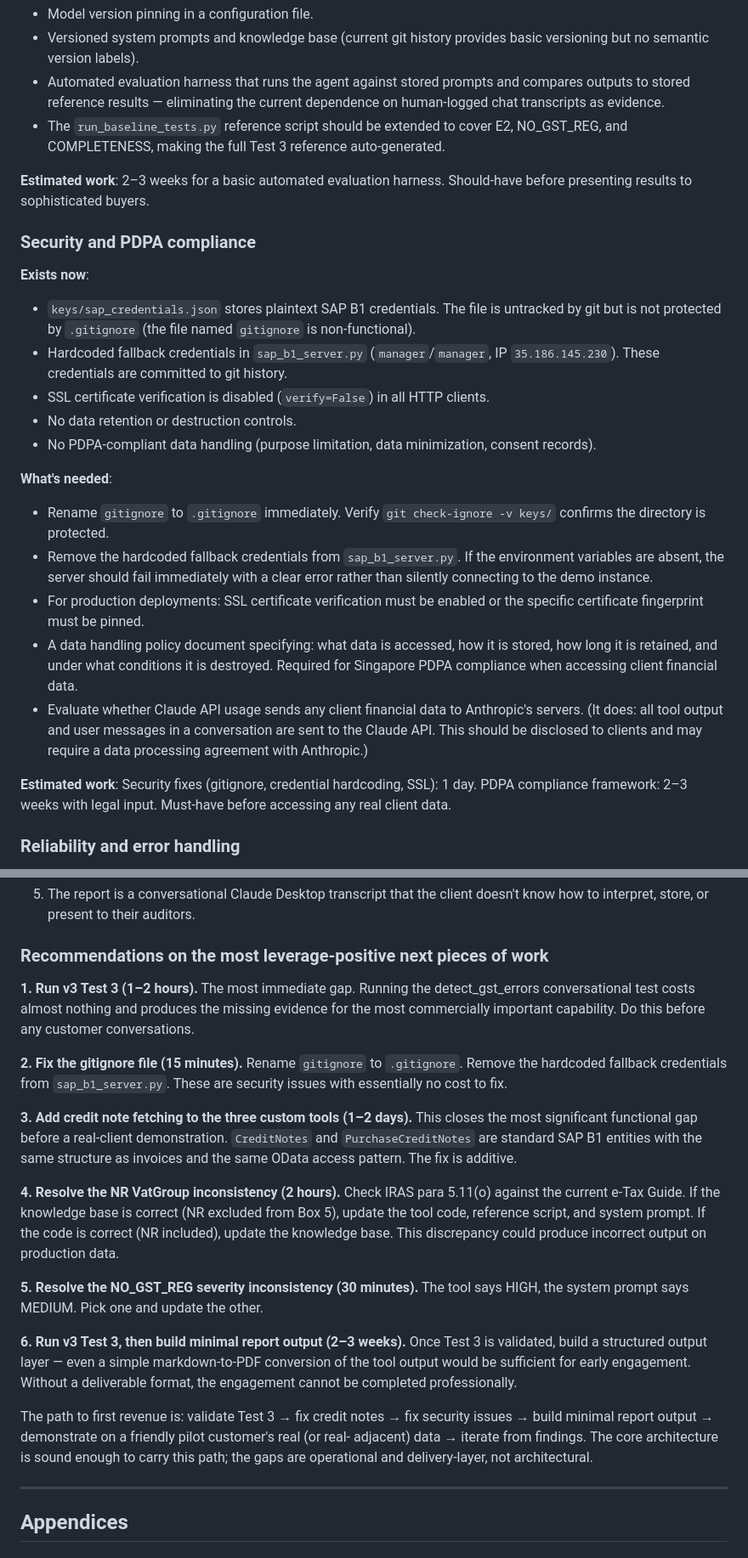
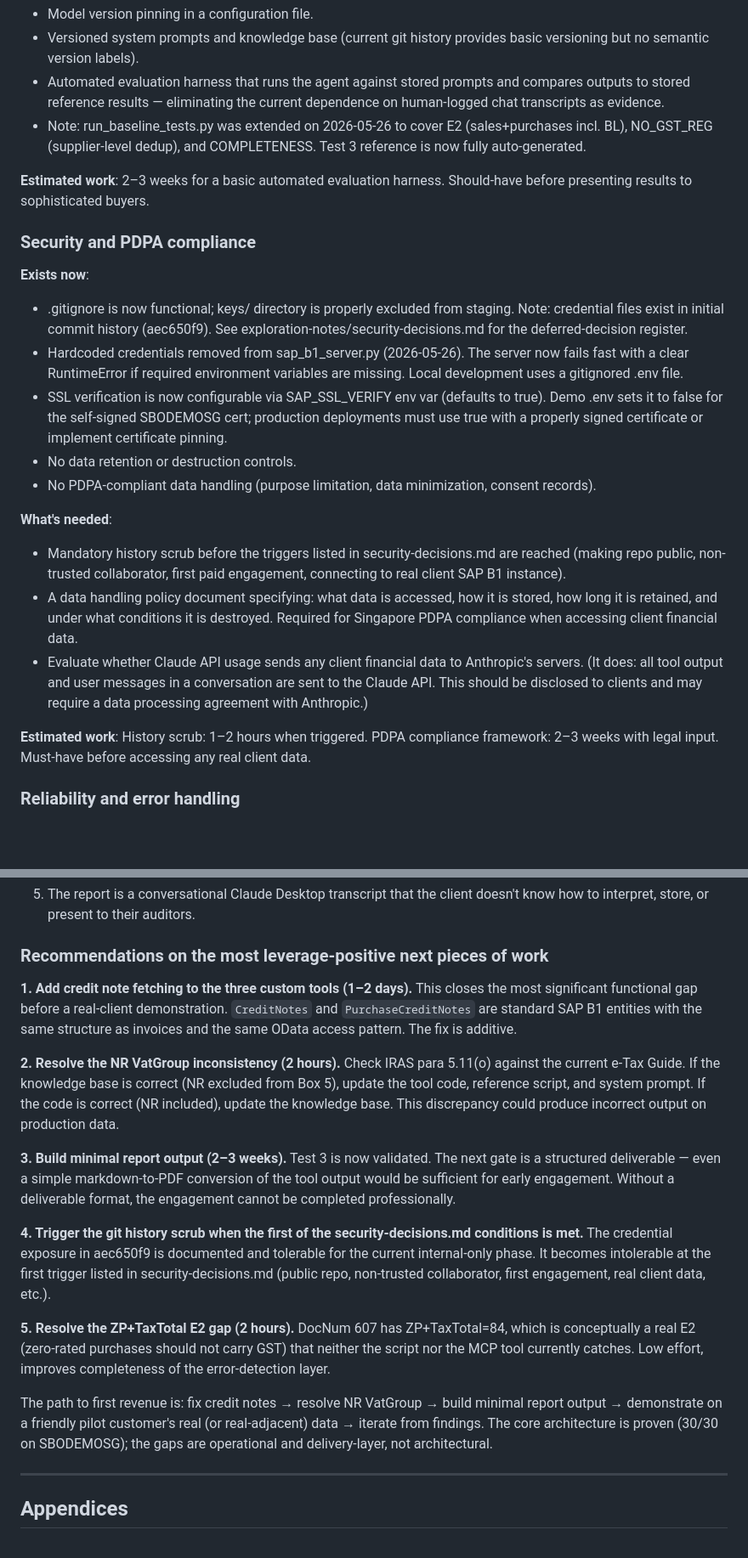
Before and after one commit to Terryyeo88/agentassist, a Markdown page: AGENTASSIST_TECHNICAL_STATE.md, 2 parts joined by grey strips. Shown at 85% size. GitHub-like rendering; blank space fills up the shorter version.

```diff
--- a/AGENTASSIST_TECHNICAL_STATE.md
+++ b/AGENTASSIST_TECHNICAL_STATE.md
@@ -876,8 +902,9 @@ in any config.
 - Automated evaluation harness that runs the agent against stored prompts and compares outputs
   to stored reference results — eliminating the current dependence on human-logged chat
   transcripts as evidence.
-- The `run_baseline_tests.py` reference script should be extended to cover E2, NO_GST_REG, and
-  COMPLETENESS, making the full Test 3 reference auto-generated.
+- Note: run_baseline_tests.py was extended on 2026-05-26 to cover E2 (sales+purchases incl.
+  BL), NO_GST_REG (supplier-level dedup), and COMPLETENESS. Test 3 reference is now fully
+  auto-generated.
 
 **Estimated work**: 2–3 weeks for a basic automated evaluation harness. Should-have before
 presenting results to sophisticated buyers.
@@ -885,22 +912,22 @@ presenting results to sophisticated buyers.
 ### Security and PDPA compliance
 
 **Exists now**:
-- `keys/sap_credentials.json` stores plaintext SAP B1 credentials. The file is untracked by
-  git but is not protected by `.gitignore` (the file named `gitignore` is non-functional).
-- Hardcoded fallback credentials in `sap_b1_server.py` (`manager`/`manager`,
-  IP `35.186.145.230`). These credentials are committed to git history.
-- SSL certificate verification is disabled (`verify=False`) in all HTTP clients.
+- .gitignore is now functional; keys/ directory is properly excluded from staging. Note:
+  credential files exist in initial commit history (aec650f9). See
+  exploration-notes/security-decisions.md for the deferred-decision register.
+- Hardcoded credentials removed from sap_b1_server.py (2026-05-26). The server now fails
+  fast with a clear RuntimeError if required environment variables are missing. Local
+  development uses a gitignored .env file.
+- SSL verification is now configurable via SAP_SSL_VERIFY env var (defaults to true). Demo
+  .env sets it to false for the self-signed SBODEMOSG cert; production deployments must use
+  true with a properly signed certificate or implement certificate pinning.
 - No data retention or destruction controls.
 - No PDPA-compliant data handling (purpose limitation, data minimization, consent records).
 
 **What's needed**:
-- Rename `gitignore` to `.gitignore` immediately. Verify `git check-ignore -v keys/` confirms
-  the directory is protected.
-- Remove the hardcoded fallback credentials from `sap_b1_server.py`. If the environment
-  variables are absent, the server should fail immediately with a clear error rather than
-  silently connecting to the demo instance.
-- For production deployments: SSL certificate verification must be enabled or the specific
-  certificate fingerprint must be pinned.
+- Mandatory history scrub before the triggers listed in security-decisions.md are reached
+  (making repo public, non-trusted collaborator, first paid engagement, connecting to real
+  client SAP B1 instance).
 - A data handling policy document specifying: what data is accessed, how it is stored, how
   long it is retained, and under what conditions it is destroyed. Required for Singapore PDPA
   compliance when accessing client financial data.
@@ -909,9 +936,8 @@ presenting results to sophisticated buyers.
   This should be disclosed to clients and may require a data processing agreement with
   Anthropic.)
 
-**Estimated work**: Security fixes (gitignore, credential hardcoding, SSL): 1 day. PDPA
-compliance framework: 2–3 weeks with legal input. Must-have before accessing any real client
-data.
+**Estimated work**: History scrub: 1–2 hours when triggered. PDPA compliance framework: 2–3
+weeks with legal input. Must-have before accessing any real client data.
 
 ### Reliability and error handling
 
@@ -1077,36 +1103,34 @@ data residency, Anthropic API data usage disclosure).
 
 ### Recommendations on the most leverage-positive next pieces of work
 
-**1. Run v3 Test 3 (1–2 hours).** The most immediate gap. Running the detect_gst_errors
-conversational test costs almost nothing and produces the missing evidence for the most
-commercially important capability. Do this before any customer conversations.
-
-**2. Fix the gitignore file (15 minutes).** Rename `gitignore` to `.gitignore`. Remove the
-hardcoded fallback credentials from `sap_b1_server.py`. These are security issues with
-essentially no cost to fix.
-
-**3. Add credit note fetching to the three custom tools (1–2 days).** This closes the most
+**1. Add credit note fetching to the three custom tools (1–2 days).** This closes the most
 significant functional gap before a real-client demonstration. `CreditNotes` and
 `PurchaseCreditNotes` are standard SAP B1 entities with the same structure as invoices and
 the same OData access pattern. The fix is additive.
 
-**4. Resolve the NR VatGroup inconsistency (2 hours).** Check IRAS para 5.11(o) against the
+**2. Resolve the NR VatGroup inconsistency (2 hours).** Check IRAS para 5.11(o) against the
 current e-Tax Guide. If the knowledge base is correct (NR excluded from Box 5), update the
 tool code, reference script, and system prompt. If the code is correct (NR included), update
 the knowledge base. This discrepancy could produce incorrect output on production data.
 
-**5. Resolve the NO_GST_REG severity inconsistency (30 minutes).** The tool says HIGH, the
-system prompt says MEDIUM. Pick one and update the other.
+**3. Build minimal report output (2–3 weeks).** Test 3 is now validated. The next gate is a
+structured deliverable — even a simple markdown-to-PDF conversion of the tool output would be
+sufficient for early engagement. Without a deliverable format, the engagement cannot be
+completed professionally.
 
-**6. Run v3 Test 3, then build minimal report output (2–3 weeks).** Once Test 3 is validated,
-build a structured output layer — even a simple markdown-to-PDF conversion of the tool output
-would be sufficient for early engagement. Without a deliverable format, the engagement cannot
-be completed professionally.
+**4. Trigger the git history scrub when the first of the security-decisions.md conditions is
+met.** The credential exposure in aec650f9 is documented and tolerable for the current
+internal-only phase. It becomes intolerable at the first trigger listed in security-decisions.md
+(public repo, non-trusted collaborator, first engagement, real client data, etc.).
 
-The path to first revenue is: validate Test 3 → fix credit notes → fix security issues →
-build minimal report output → demonstrate on a friendly pilot customer's real (or real-
-adjacent) data → iterate from findings. The core architecture is sound enough to carry this
-path; the gaps are operational and delivery-layer, not architectural.
+**5. Resolve the ZP+TaxTotal E2 gap (2 hours).** DocNum 607 has ZP+TaxTotal=84, which is
+conceptually a real E2 (zero-rated purchases should not carry GST) that neither the script nor
+the MCP tool currently catches. Low effort, improves completeness of the error-detection layer.
+
+The path to first revenue is: fix credit notes → resolve NR VatGroup → build minimal report
+output → demonstrate on a friendly pilot customer's real (or real-adjacent) data → iterate
+from findings. The core architecture is proven (30/30 on SBODEMOSG); the gaps are operational
+and delivery-layer, not architectural.
 
 ---
 
```
Also changed, not shown: other parts of AGENTASSIST_TECHNICAL_STATE.md (+134 -96 lines).
